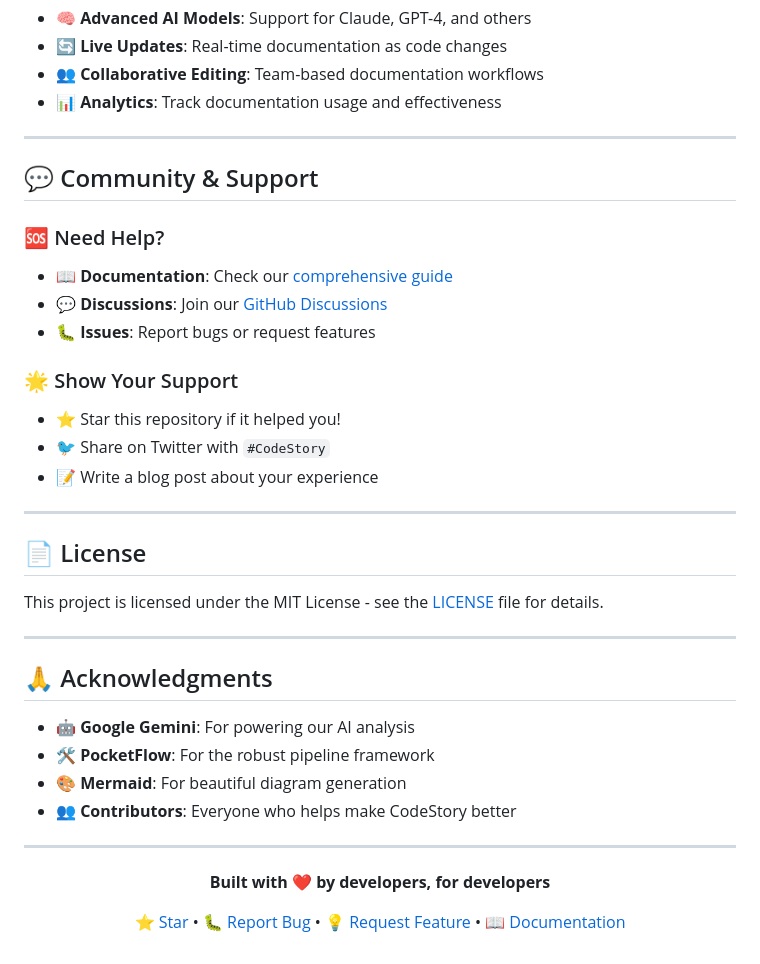
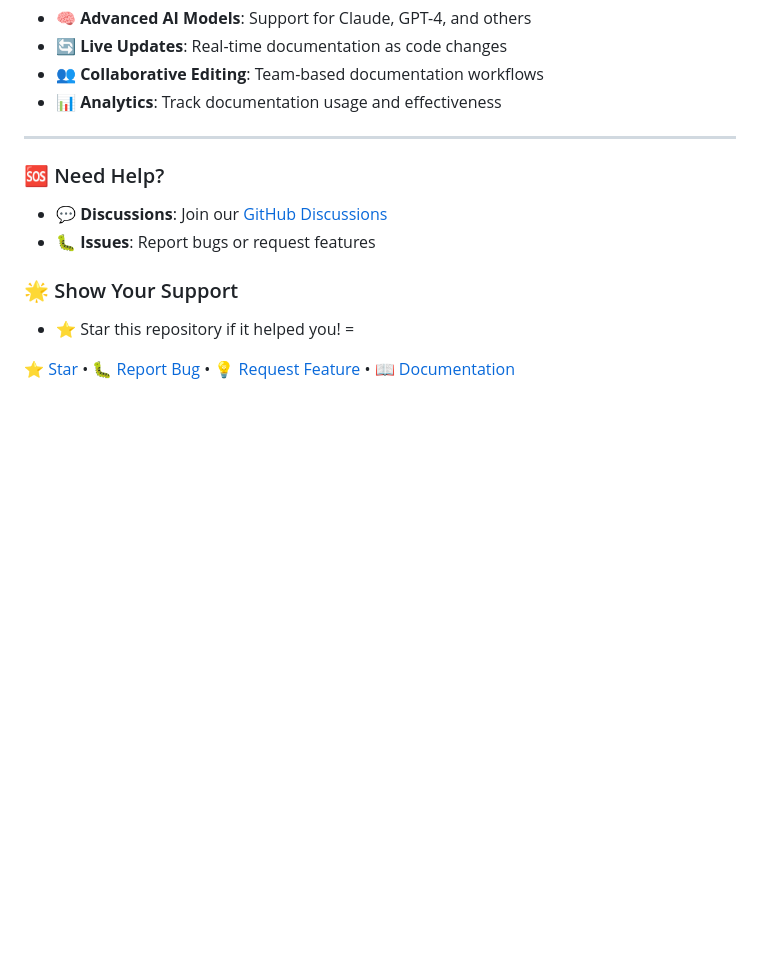
Before and after one commit to Gbhanuteja22/CodeStory, a Markdown page: README.md, the part around one of its changes. Drawn GitHub-style; blank space fills up the shorter version.

```diff
--- a/README.md
+++ b/README.md
@@ -278,38 +276,13 @@ We love contributions! Here's how you can help:
 
 ---
 
-## 💬 Community & Support
-
 ### 🆘 Need Help?
-- **📖 Documentation**: Check our [comprehensive guide](documentation_guide.md)
 - **💬 Discussions**: Join our [GitHub Discussions](https://github.com/your-username/CodeStory/discussions)
 - **🐛 Issues**: Report bugs or request features
 
 ### 🌟 Show Your Support
 - ⭐ Star this repository if it helped you!
-- 🐦 Share on Twitter with `#CodeStory`
-- 📝 Write a blog post about your experience
-
----
-
-## 📄 License
-
-This project is licensed under the MIT License - see the [LICENSE](LICENSE) file for details.
-
----
-
-## 🙏 Acknowledgments
-
-- **🤖 Google Gemini**: For powering our AI analysis
-- **🛠️ PocketFlow**: For the robust pipeline framework
-- **🎨 Mermaid**: For beautiful diagram generation
-- **👥 Contributors**: Everyone who helps make CodeStory better
-
----
-
-<div align="center">
-
-**Built with ❤️ by developers, for developers**
+=
 
 [⭐ Star](https://github.com/your-username/CodeStory) • [🐛 Report Bug](https://github.com/your-username/CodeStory/issues) • [💡 Request Feature](https://github.com/your-username/CodeStory/issues) • [📖 Documentation](documentation_guide.md)
 
```
Also changed, not shown: other parts of README.md (+1 -3 lines).
